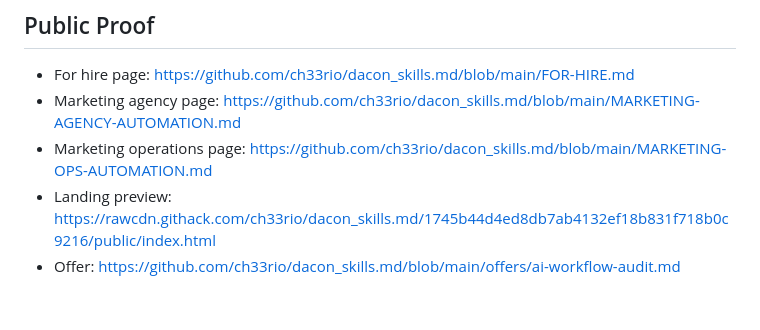
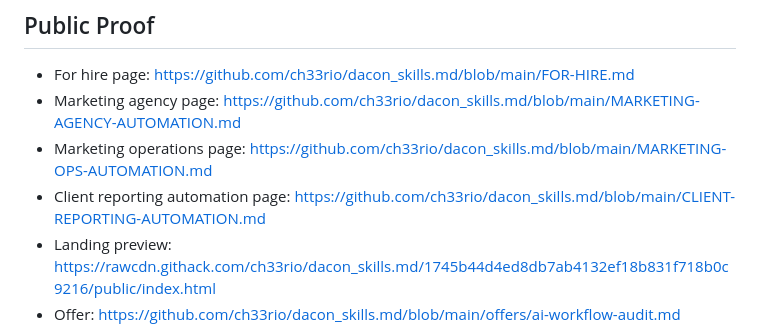
Before and after one commit to ch33rio/dacon_skills.md, a Markdown page: SERVICE.md, the part around the change. GitHub-like rendering; blank space fills up the shorter version.

Commit message:
Surface client-reporting automation from service overview
The service overview now links the dedicated client-reporting page from proof and start paths, matching the most concrete repeated workflow in the offer examples.

Constraint: Preserve $99 starter and private payment boundary
Rejected: Add new deliverable types | existing deliverables already cover reporting workflow cleanup
Confidence: medium
Scope-risk: narrow
Tested: To be verified with public buyer surface checker
Not-tested: Actual buyer conversion

```diff
--- a/SERVICE.md
+++ b/SERVICE.md
@@ -33,6 +33,7 @@ https://rawcdn.githack.com/ch33rio/dacon_skills.md/1745b44d4ed8db7ab4132ef18b831
 - For hire page: https://github.com/ch33rio/dacon_skills.md/blob/main/FOR-HIRE.md
 - Marketing agency page: https://github.com/ch33rio/dacon_skills.md/blob/main/MARKETING-AGENCY-AUTOMATION.md
 - Marketing operations page: https://github.com/ch33rio/dacon_skills.md/blob/main/MARKETING-OPS-AUTOMATION.md
+- Client reporting automation page: https://github.com/ch33rio/dacon_skills.md/blob/main/CLIENT-REPORTING-AUTOMATION.md
 - Landing preview: https://rawcdn.githack.com/ch33rio/dacon_skills.md/1745b44d4ed8db7ab4132ef18b831f718b0c9216/public/index.html
 - Offer: https://github.com/ch33rio/dacon_skills.md/blob/main/offers/ai-workflow-audit.md
 - How to buy: https://github.com/ch33rio/dacon_skills.md/blob/main/BUY.md
```
